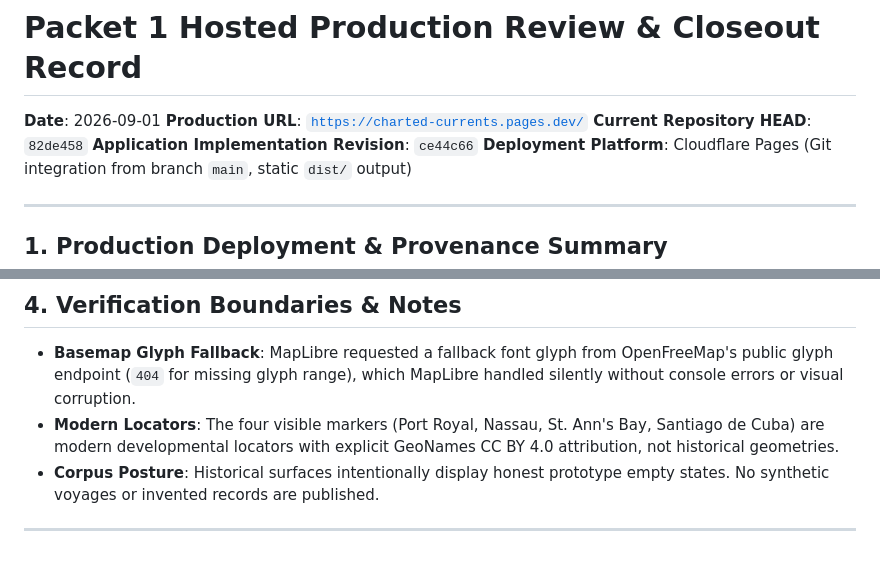
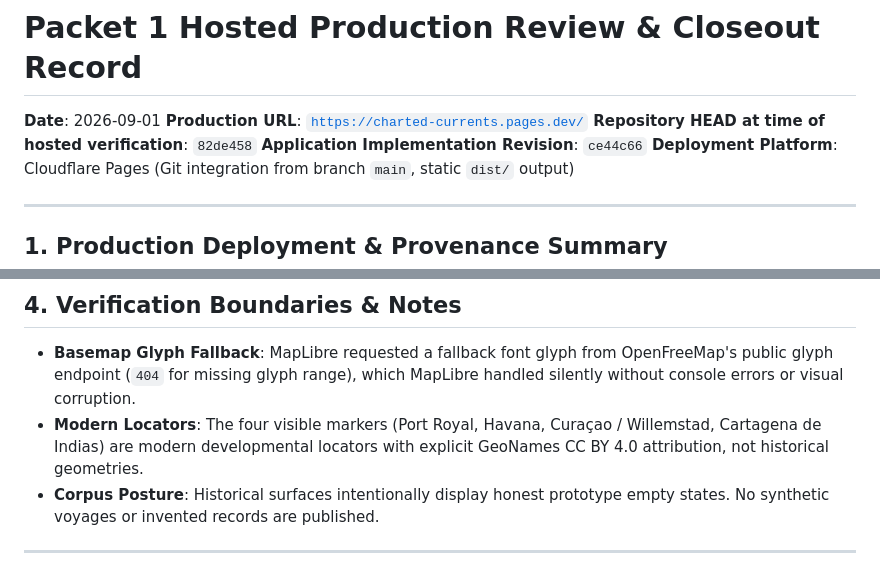
Before and after one commit to edonahue/charted-currents, a Markdown page: design/reviews/packet1-hosted-review.md, 2 parts joined by grey strips. GitHub-like rendering.

Commit message:
docs(packet1): correct modern locator names and snapshot heading in hosted review

```diff
--- a/design/reviews/packet1-hosted-review.md
+++ b/design/reviews/packet1-hosted-review.md
@@ -2,7 +2,7 @@
 
 **Date**: 2026-09-01
 **Production URL**: [`https://charted-currents.pages.dev/`](https://charted-currents.pages.dev/)
-**Current Repository HEAD**: `82de458`
+**Repository HEAD at time of hosted verification**: `82de458`
 **Application Implementation Revision**: `ce44c66`
 **Deployment Platform**: Cloudflare Pages (Git integration from branch `main`, static `dist/` output)
 
@@ -48,7 +48,7 @@ A clean representative screenshot captured directly from the live Cloudflare Pag
 ## 4. Verification Boundaries & Notes
 
 - **Basemap Glyph Fallback**: MapLibre requested a fallback font glyph from OpenFreeMap's public glyph endpoint (`404` for missing glyph range), which MapLibre handled silently without console errors or visual corruption.
-- **Modern Locators**: The four visible markers (Port Royal, Nassau, St. Ann's Bay, Santiago de Cuba) are modern developmental locators with explicit GeoNames CC BY 4.0 attribution, not historical geometries.
+- **Modern Locators**: The four visible markers (Port Royal, Havana, Curaçao / Willemstad, Cartagena de Indias) are modern developmental locators with explicit GeoNames CC BY 4.0 attribution, not historical geometries.
 - **Corpus Posture**: Historical surfaces intentionally display honest prototype empty states. No synthetic voyages or invented records are published.
 
 ---
```
